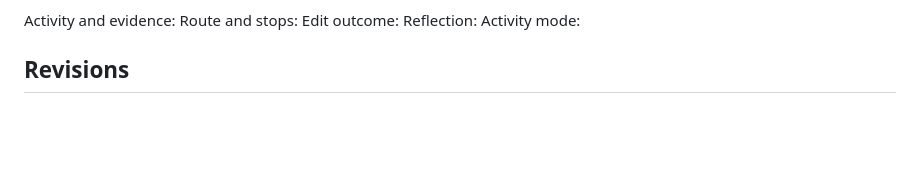
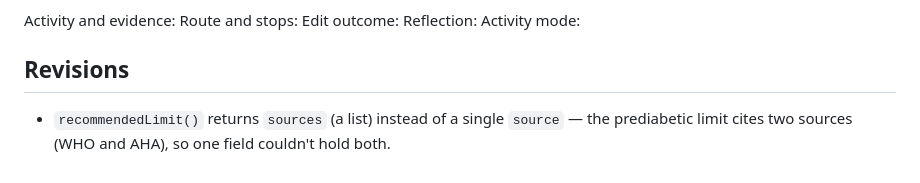
Before and after one commit to rachelselbrede/sugar-tracker, a Markdown page: devpost/checklist.md, the part around one of its changes. Drawn GitHub-style; blank space fills up the shorter version.

```diff
--- a/devpost/checklist.md
+++ b/devpost/checklist.md
@@ -143,3 +143,5 @@ Reflection:
 Activity mode:
 
 ## Revisions
+
+- `recommendedLimit()` returns `sources` (a list) instead of a single `source` — the prediabetic limit cites two sources (WHO and AHA), so one field couldn't hold both.
```
Also changed, not shown: other parts of devpost/checklist.md (+1 -1 lines).
